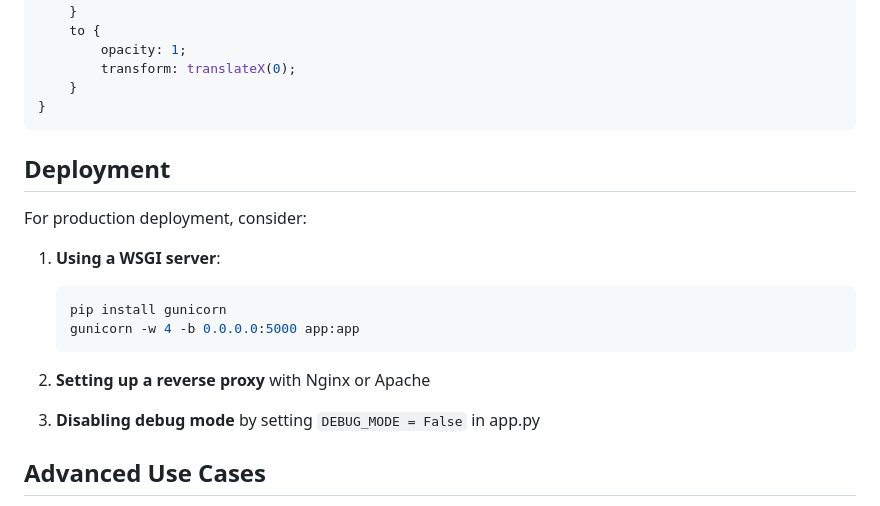
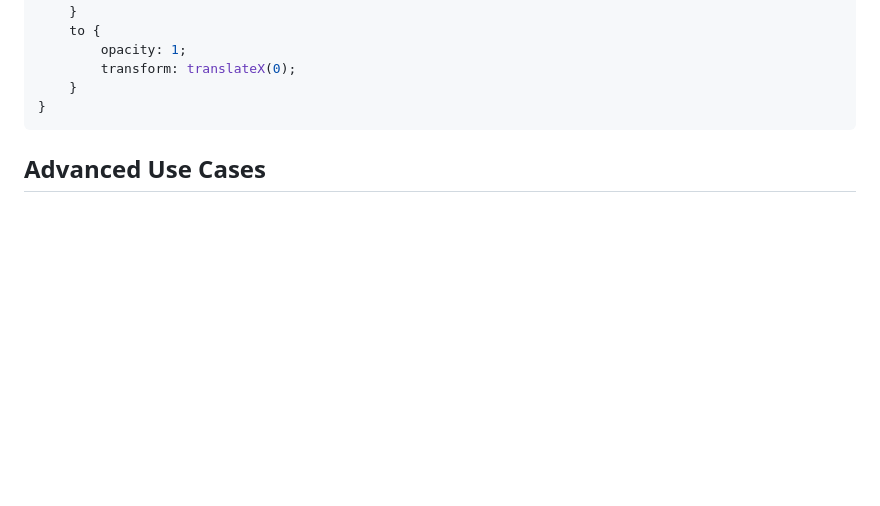
Before and after one commit to RobTech01/DigitaleErgebnistafel, a Markdown page: README.md, the part around the change. GitHub-like rendering; blank space fills up the shorter version.

````diff
--- a/README.md
+++ b/README.md
@@ -172,19 +172,6 @@ Modify transition effects for different visual impact:
 }
 ```
 
-## Deployment
-
-For production deployment, consider:
-
-1. **Using a WSGI server**:
-   ```bash
-   pip install gunicorn
-   gunicorn -w 4 -b 0.0.0.0:5000 app:app
-   ```
-
-2. **Setting up a reverse proxy** with Nginx or Apache
-
-3. **Disabling debug mode** by setting `DEBUG_MODE = False` in app.py
 
 ## Advanced Use Cases
 
````
